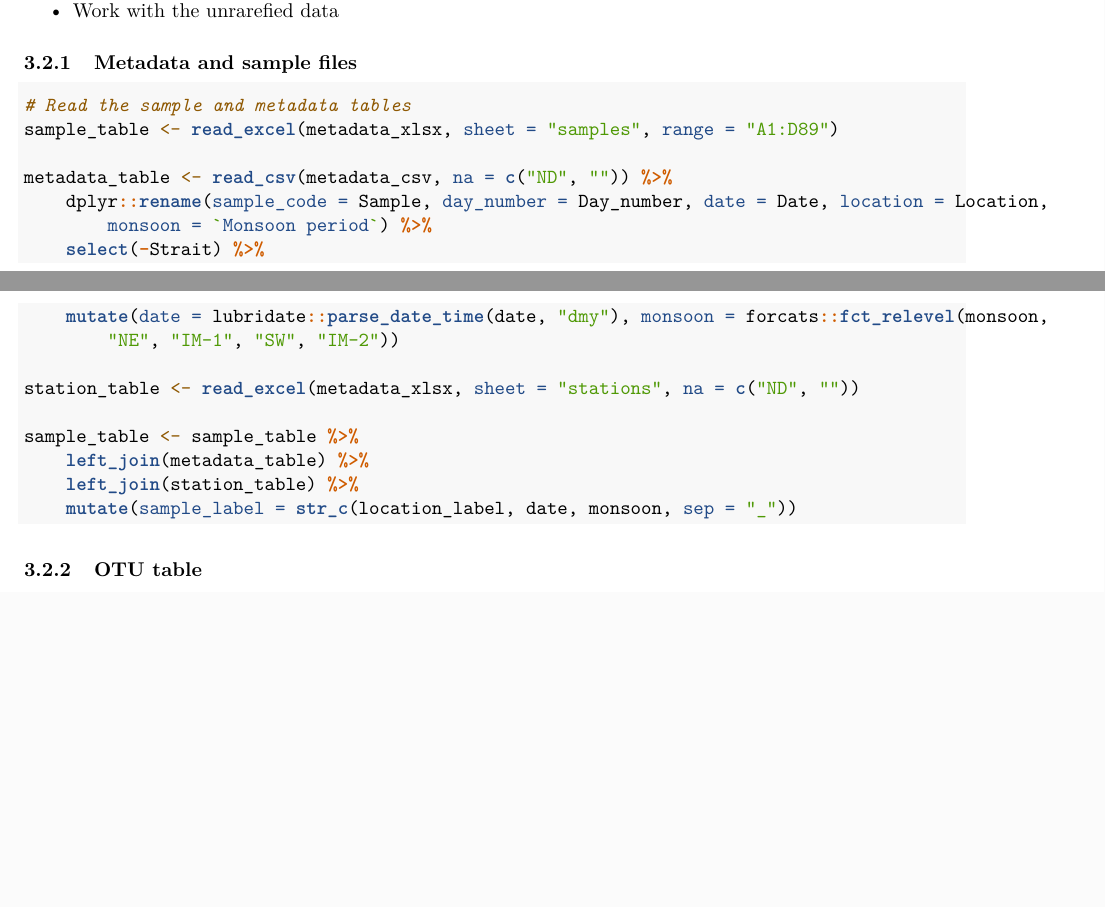
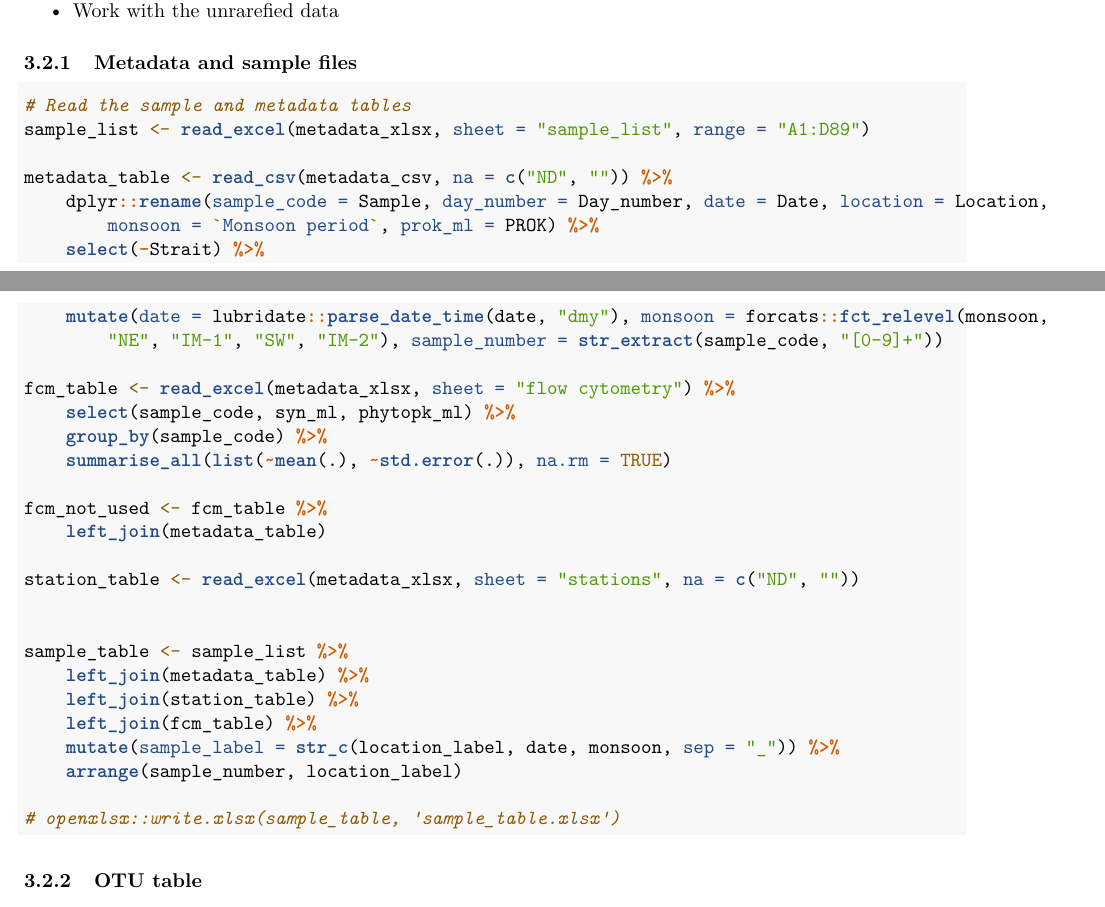
Before and after one commit to slimelab/Singapore-metabarcodes, an R Markdown document (R/Metabarcoding_Singapore_phyloseq.Rmd): two parts of pages 3 and 4 of 41, joined at a grey line, cut so that both start at the same text, the shorter picture padded with empty space. Rendered offline with R 4.5, knitr and Pandoc, then LaTeX, with nearby package versions; some code elsewhere in the file could not run offline; common packages that the code uses without loading them are loaded.

Commit message:
Small changes for revised version

````diff
--- a/R/Metabarcoding_Singapore_phyloseq.Rmd
+++ b/R/Metabarcoding_Singapore_phyloseq.Rmd
@@ -51,24 +51,40 @@ This file defines all the necessary libraries and variables
 
 ```{r}
 # Read the sample and metadata tables
-  sample_table <- read_excel(metadata_xlsx, sheet="samples", range="A1:D89")
+  sample_list <- read_excel(metadata_xlsx, sheet="sample_list", range="A1:D89")
 
   metadata_table  <- read_csv(metadata_csv, na=c("ND", "")) %>%
-    dplyr::rename(sample_code=Sample, day_number=Day_number, date=Date,
-                  location=Location, monsoon=`Monsoon period`) %>%
+    dplyr::rename(sample_code=Sample,
+                  day_number=Day_number, date=Date,
+                  location=Location, monsoon=`Monsoon period`,
+                  prok_ml = PROK) %>%
     select(-Strait) %>%
     mutate(date = lubridate::parse_date_time(date,"dmy"),
-           monsoon = forcats::fct_relevel(monsoon, "NE", "IM-1", "SW", "IM-2"))
+           monsoon = forcats::fct_relevel(monsoon, "NE", "IM-1", "SW", "IM-2"),
+           sample_number= str_extract(sample_code,"[0-9]+"))
+
+  fcm_table <- read_excel(metadata_xlsx, sheet="flow cytometry") %>%
+    select(sample_code, syn_ml, phytopk_ml) %>%
+    group_by(sample_code) %>%
+    summarise_all(list(~mean(.), ~std.error(.)), na.rm=TRUE)
+
+  fcm_not_used <- fcm_table %>%
+    left_join(metadata_table)
 
   station_table  <- read_excel(metadata_xlsx, sheet="stations", na=c("ND", ""))
 
-  sample_table <- sample_table %>%
+
+  sample_table <- sample_list %>%
     left_join(metadata_table) %>%
     left_join(station_table) %>%
+    left_join(fcm_table) %>%
     mutate(sample_label = str_c(location_label,
                                 date,
                                 monsoon,
-                                sep="_"))
+                                sep="_")) %>%
+    arrange(sample_number, location_label)
+
+  # openxlsx::write.xlsx(sample_table, "sample_table.xlsx")
 
 ```
 ### OTU table
````
Also changed, not shown: R/Metabarcoding Singapore_init.R (+1 -0 lines), R/Singapore_metadata.xlsx, R/Metabarcoding_Singapore_phyloseq.Rmd (2 more changed lines).
